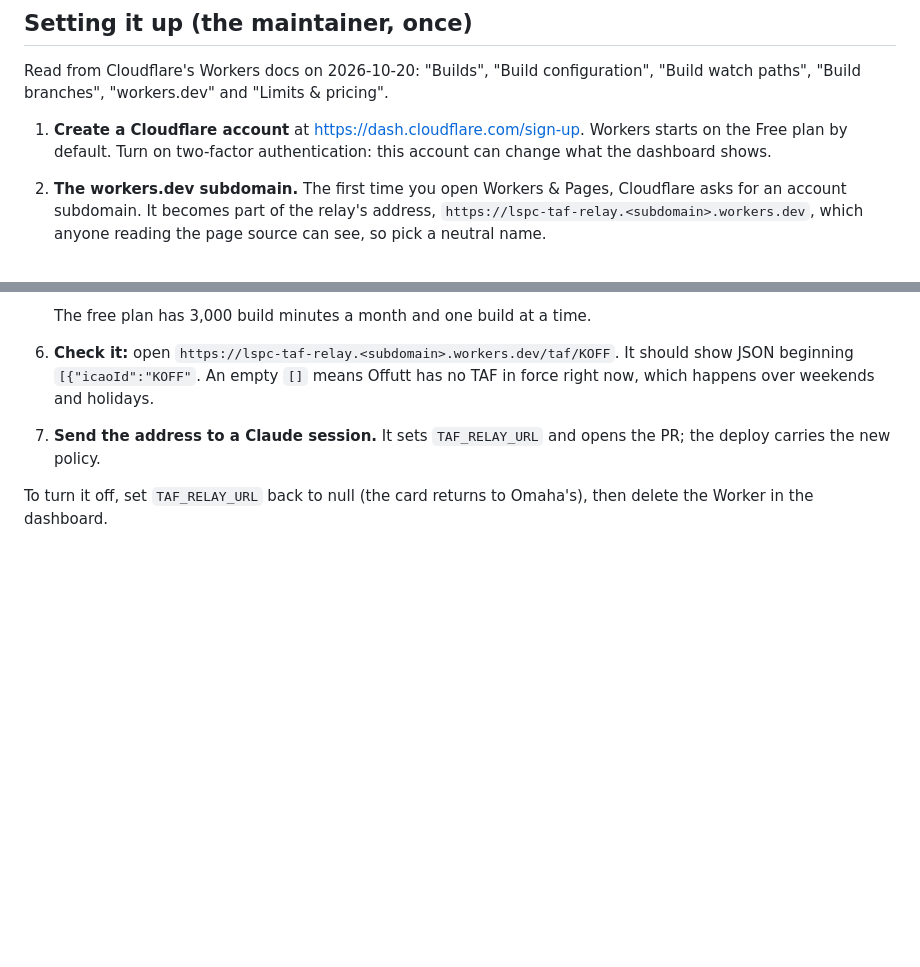
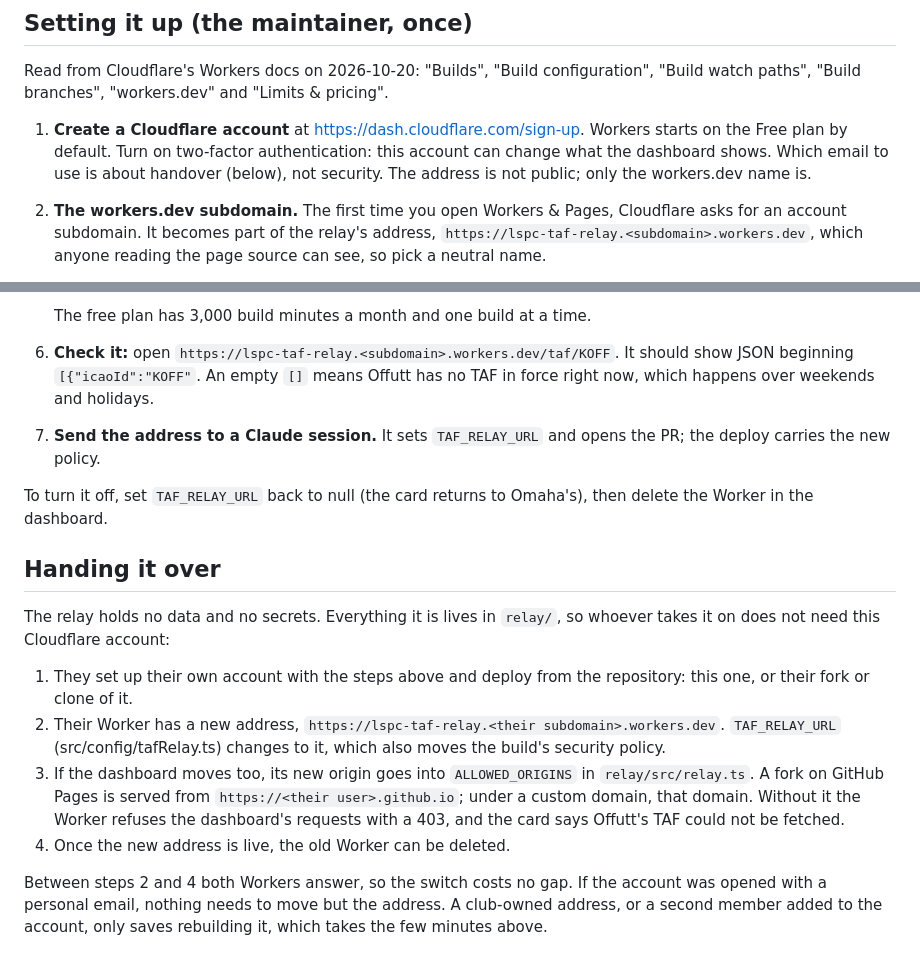
Before and after one commit to amelia-m/lspc-weather, a Markdown page: docs/taf-relay.md, 2 parts joined by grey strips. Rendered like a GitHub page; blank space fills up the shorter version.

Commit message:
Say how the TAF relay is handed over
Co-Authored-By: Claude Opus 5.5 <noreply@anthropic.com>
Claude-Session: https://claude.ai/code/session_01PwvQJS4FhUuPgRjZimqDac

```diff
--- a/docs/taf-relay.md
+++ b/docs/taf-relay.md
@@ -107,6 +107,8 @@ configuration", "Build watch paths", "Build branches", "workers.dev" and
 1. **Create a Cloudflare account** at <https://dash.cloudflare.com/sign-up>.
    Workers starts on the Free plan by default. Turn on two-factor
    authentication: this account can change what the dashboard shows.
+   Which email to use is about handover (below), not security. The
+   address is not public; only the workers.dev name is.
 2. **The workers.dev subdomain.** The first time you open Workers & Pages,
    Cloudflare asks for an account subdomain. It becomes part of the relay's
    address, `https://lspc-taf-relay.<subdomain>.workers.dev`, which anyone
@@ -145,3 +147,26 @@ configuration", "Build watch paths", "Build branches", "workers.dev" and
 
 To turn it off, set `TAF_RELAY_URL` back to null (the card returns to
 Omaha's), then delete the Worker in the dashboard.
+
+## Handing it over
+
+The relay holds no data and no secrets. Everything it is lives in
+`relay/`, so whoever takes it on does not need this Cloudflare account:
+
+1. They set up their own account with the steps above and deploy from the
+   repository: this one, or their fork or clone of it.
+2. Their Worker has a new address,
+   `https://lspc-taf-relay.<their subdomain>.workers.dev`.
+   `TAF_RELAY_URL` (src/config/tafRelay.ts) changes to it, which also
+   moves the build's security policy.
+3. If the dashboard moves too, its new origin goes into `ALLOWED_ORIGINS`
+   in `relay/src/relay.ts`. A fork on GitHub Pages is served from
+   `https://<their user>.github.io`; under a custom domain, that domain.
+   Without it the Worker refuses the dashboard's requests with a 403, and
+   the card says Offutt's TAF could not be fetched.
+4. Once the new address is live, the old Worker can be deleted.
+
+Between steps 2 and 4 both Workers answer, so the switch costs no gap. If
+the account was opened with a personal email, nothing needs to move but
+the address. A club-owned address, or a second member added to the
+account, only saves rebuilding it, which takes the few minutes above.
```
